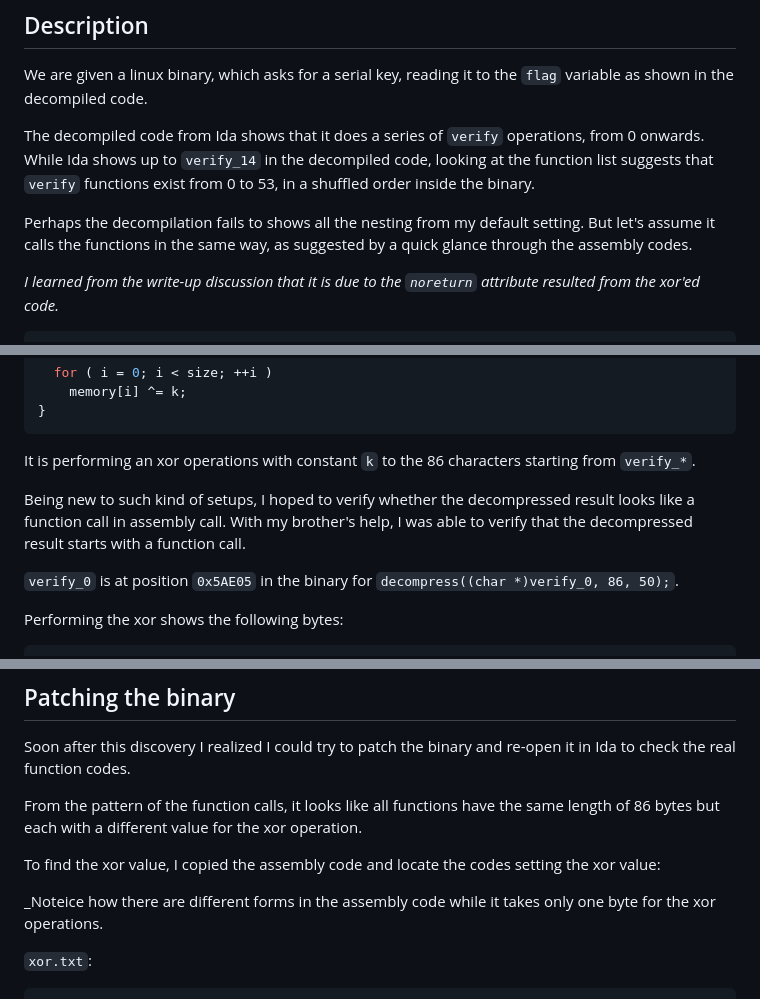
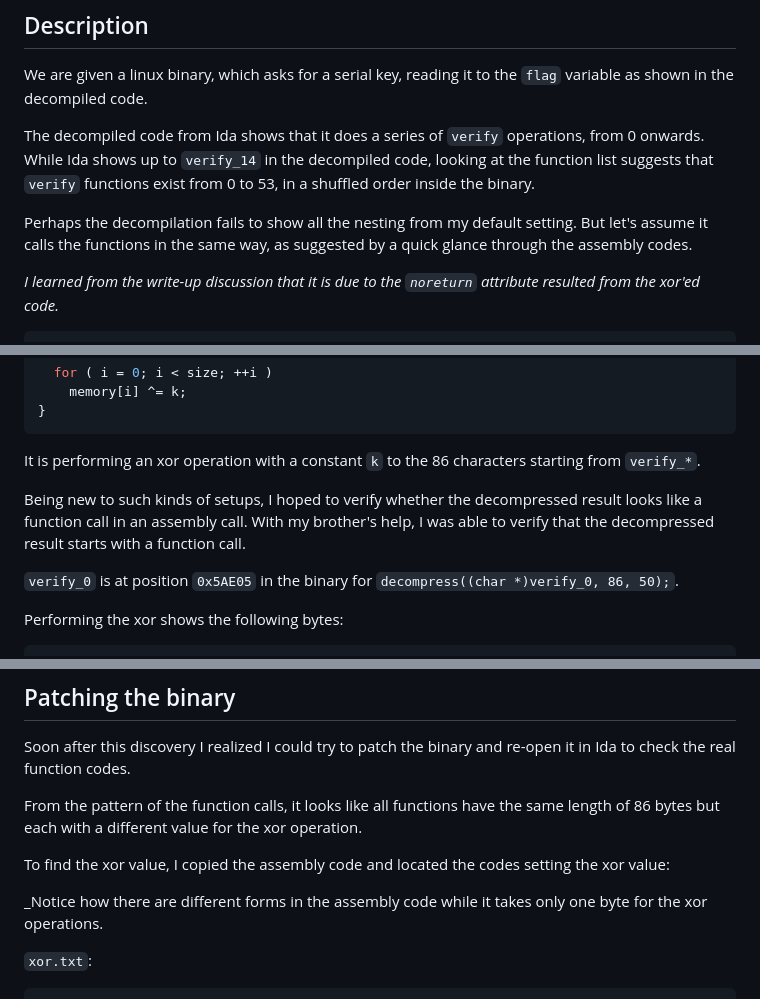
Before and after one commit to autoexecbat-ctf/write-ups, a Markdown page: hkcertctf2024/morph/README.md, 3 parts joined by grey strips. GitHub-like rendering.

````diff
--- a/hkcertctf2024/morph/README.md
+++ b/hkcertctf2024/morph/README.md
@@ -20,7 +20,7 @@ We are given a linux binary, which asks for a serial key, reading it to the `fla
 
 The decompiled code from Ida shows that it does a series of `verify` operations, from 0 onwards. While Ida shows up to `verify_14` in the decompiled code, looking at the function list suggests that `verify` functions exist from 0 to 53, in a shuffled order inside the binary.
 
-Perhaps the decompilation fails to shows all the nesting from my default setting. But let's assume it calls the functions in the same way, as suggested by a quick glance through the assembly codes.
+Perhaps the decompilation fails to show all the nesting from my default setting. But let's assume it calls the functions in the same way, as suggested by a quick glance through the assembly codes.
 
 _I learned from the write-up discussion that it is due to the `noreturn` attribute resulted from the xor'ed code._
 
@@ -61,9 +61,9 @@ void __cdecl decompress(char *memory, int size, char k)
 }
 ```
 
-It is performing an xor operations with constant `k` to the 86 characters starting from `verify_*`.
+It is performing an xor operation with a constant `k` to the 86 characters starting from `verify_*`.
 
-Being new to such kind of setups, I hoped to verify whether the decompressed result looks like a function call in assembly call. With my brother's help, I was able to verify that the decompressed result starts with a function call.
+Being new to such kinds of setups, I hoped to verify whether the decompressed result looks like a function call in an assembly call. With my brother's help, I was able to verify that the decompressed result starts with a function call.
 
 `verify_0` is at position `0x5AE05` in the binary for `decompress((char *)verify_0, 86, 50);`.
 
@@ -93,9 +93,9 @@ Soon after this discovery I realized I could try to patch the binary and re-open
 
 From the pattern of the function calls, it looks like all functions have the same length of 86 bytes but each with a different value for the xor operation.
 
-To find the xor value, I copied the assembly code and locate the codes setting the xor value:
+To find the xor value, I copied the assembly code and located the codes setting the xor value:
 
-_Noteice how there are different forms in the assembly code while it takes only one byte for the xor operations.
+_Notice how there are different forms in the assembly code while it takes only one byte for the xor operations.
 
 `xor.txt`:
 ```
````
Also changed, not shown: hkcertctf2024/crack-the-pack-2/README.md (+14 -10 lines).
